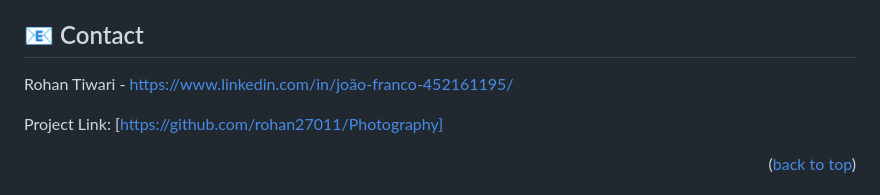
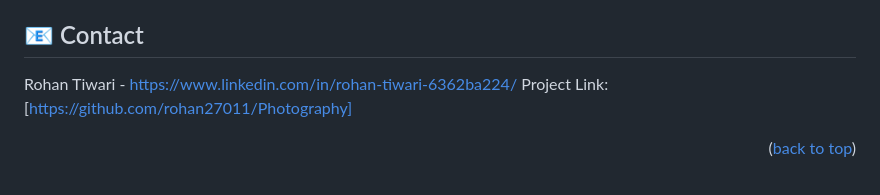
Before and after one commit to 23415/Photography, a Markdown page: README.md, the part around the change. Drawn GitHub-style.

```diff
--- a/README.md
+++ b/README.md
@@ -145,8 +145,7 @@ To get a local copy up and running follow these simple example steps.
 
 ## 📧 Contact <a name="contact"></a>
 
-Rohan Tiwari - https://www.linkedin.com/in/joão-franco-452161195/
-
+Rohan Tiwari - https://www.linkedin.com/in/rohan-tiwari-6362ba224/
 Project Link: [https://github.com/rohan27011/Photography]
 <p align="right">(<a href="#readme-top">back to top</a>)</p>
 
```
